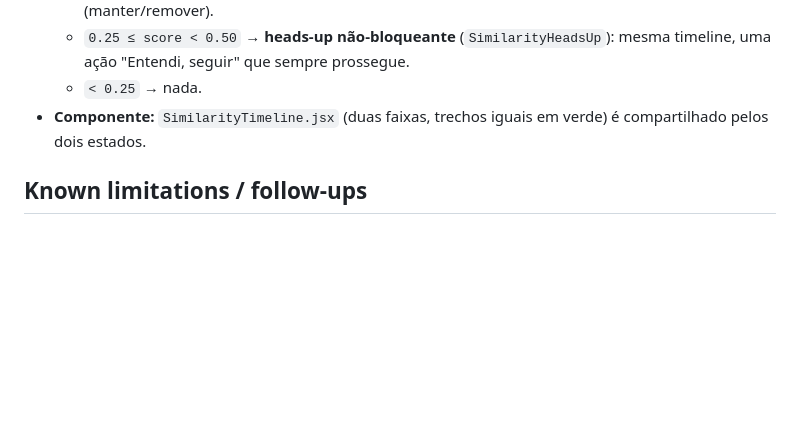
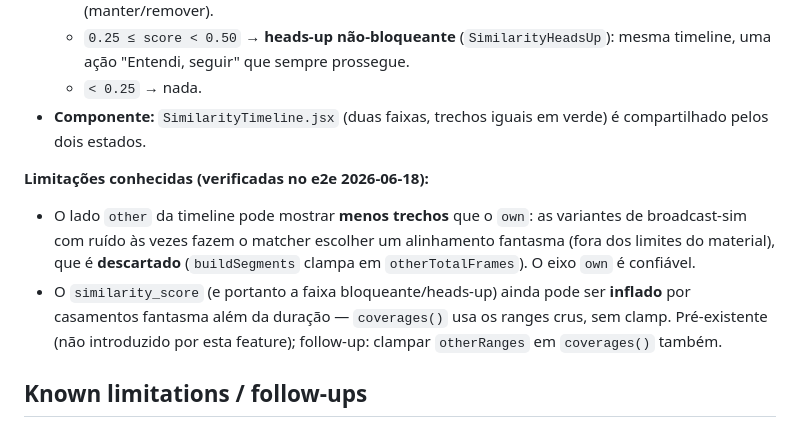
Before and after one commit to Dereckkk1/E-monitor, a Markdown page: docs/features/material-similarity-warning.md, the part around the change. Rendered like a GitHub page; blank space fills up the shorter version.

Commit message:
docs(similarity): limitações conhecidas da timeline (segmentos fantasma)

```diff
--- a/docs/features/material-similarity-warning.md
+++ b/docs/features/material-similarity-warning.md
@@ -209,6 +209,16 @@ desenhar uma timeline no upload. Spec:
 - **Componente:** `SimilarityTimeline.jsx` (duas faixas, trechos iguais em
   verde) é compartilhado pelos dois estados.
 
+**Limitações conhecidas (verificadas no e2e 2026-06-18):**
+- O lado `other` da timeline pode mostrar **menos trechos** que o `own`: as
+  variantes de broadcast-sim com ruído às vezes fazem o matcher escolher um
+  alinhamento fantasma (fora dos limites do material), que é **descartado**
+  (`buildSegments` clampa em `otherTotalFrames`). O eixo `own` é confiável.
+- O `similarity_score` (e portanto a faixa bloqueante/heads-up) ainda pode ser
+  **inflado** por casamentos fantasma além da duração — `coverages()` usa os
+  ranges crus, sem clamp. Pré-existente (não introduzido por esta feature);
+  follow-up: clampar `otherRanges` em `coverages()` também.
+
 ## Known limitations / follow-ups
 
 - **F-120 (new):** Threshold is not tunable per client. Some clients may want
```
